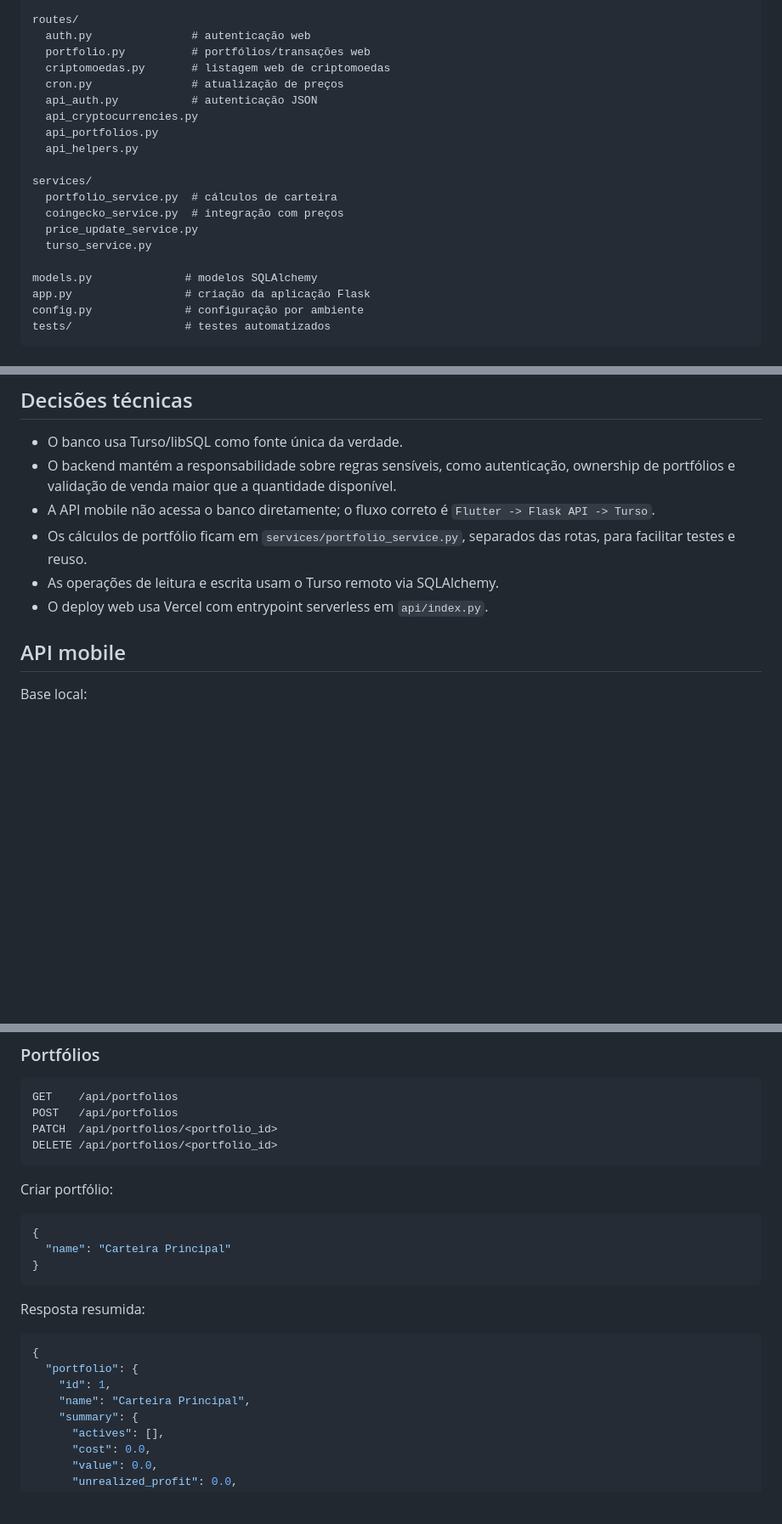
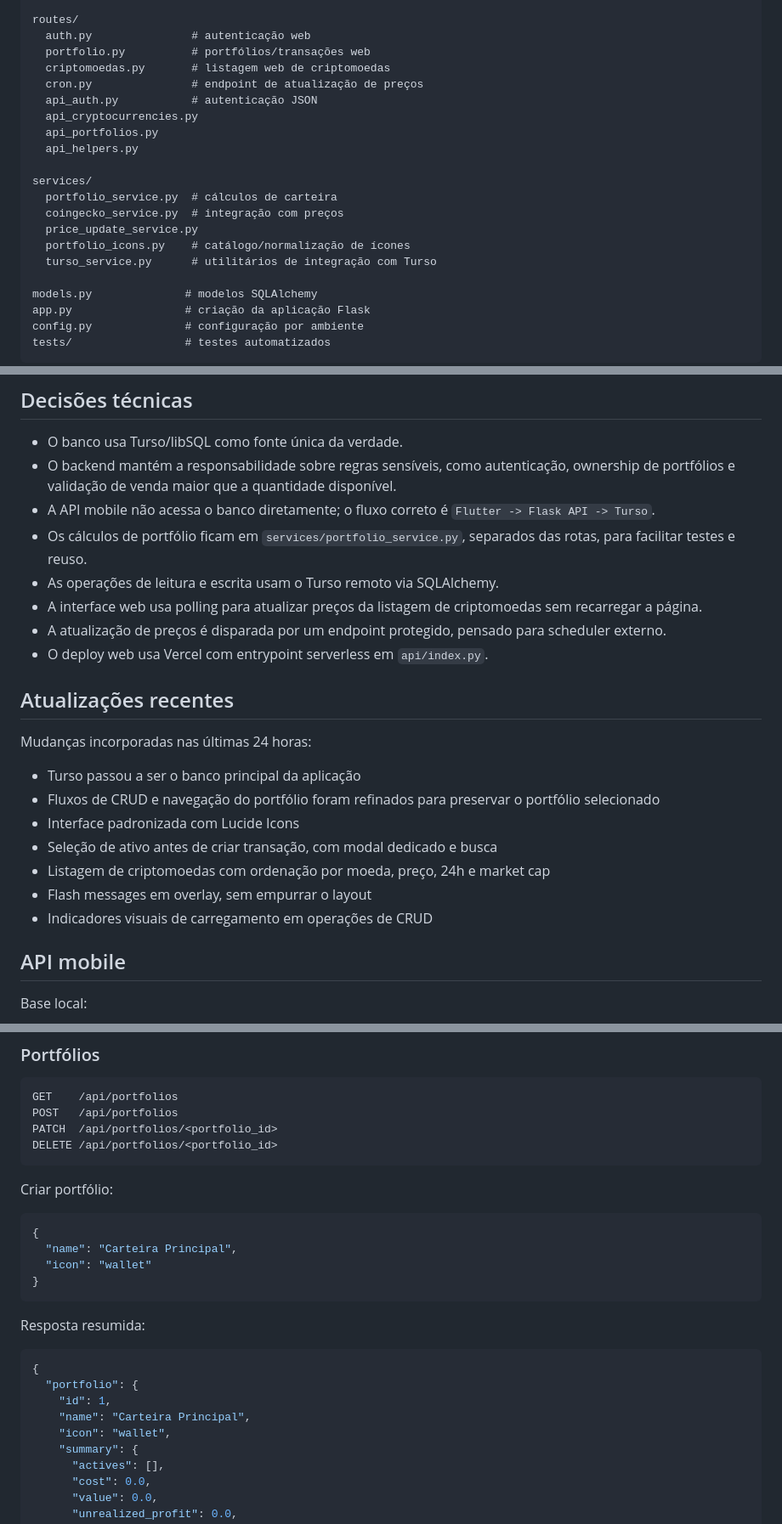
Before and after one commit to mateusathos/crypto-wallet-manager, a Markdown page: README.md, 3 parts joined by grey strips. Shown at 85% size. GitHub-like rendering; blank space fills up the shorter version.

````diff
--- a/README.md
+++ b/README.md
@@ -59,7 +63,7 @@ routes/
   auth.py               # autenticação web
   portfolio.py          # portfólios/transações web
   criptomoedas.py       # listagem web de criptomoedas
-  cron.py               # atualização de preços
+  cron.py               # endpoint de atualização de preços
   api_auth.py           # autenticação JSON
   api_cryptocurrencies.py
   api_portfolios.py
@@ -69,7 +73,8 @@ services/
   portfolio_service.py  # cálculos de carteira
   coingecko_service.py  # integração com preços
   price_update_service.py
-  turso_service.py
+  portfolio_icons.py    # catálogo/normalização de ícones
+  turso_service.py      # utilitários de integração com Turso
 
 models.py              # modelos SQLAlchemy
 app.py                 # criação da aplicação Flask
@@ -84,7 +89,21 @@ tests/                 # testes automatizados
 - A API mobile não acessa o banco diretamente; o fluxo correto é `Flutter -> Flask API -> Turso`.
 - Os cálculos de portfólio ficam em `services/portfolio_service.py`, separados das rotas, para facilitar testes e reuso.
 - As operações de leitura e escrita usam o Turso remoto via SQLAlchemy.
+- A interface web usa polling para atualizar preços da listagem de criptomoedas sem recarregar a página.
+- A atualização de preços é disparada por um endpoint protegido, pensado para scheduler externo.
 - O deploy web usa Vercel com entrypoint serverless em `api/index.py`.
+
+## Atualizações recentes
+
+Mudanças incorporadas nas últimas 24 horas:
+
+- Turso passou a ser o banco principal da aplicação
+- Fluxos de CRUD e navegação do portfólio foram refinados para preservar o portfólio selecionado
+- Interface padronizada com Lucide Icons
+- Seleção de ativo antes de criar transação, com modal dedicado e busca
+- Listagem de criptomoedas com ordenação por moeda, preço, 24h e market cap
+- Flash messages em overlay, sem empurrar o layout
+- Indicadores visuais de carregamento em operações de CRUD
 
 ## API mobile
 
@@ -171,7 +190,8 @@ Criar portfólio:
 
 ```json
 {
-  "name": "Carteira Principal"
+  "name": "Carteira Principal",
+  "icon": "wallet"
 }
 ```
 
@@ -182,6 +202,7 @@ Resposta resumida:
   "portfolio": {
     "id": 1,
     "name": "Carteira Principal",
+    "icon": "wallet",
     "summary": {
       "actives": [],
       "cost": 0.0,
````
Also changed, not shown: other parts of README.md (+37 -13 lines).
